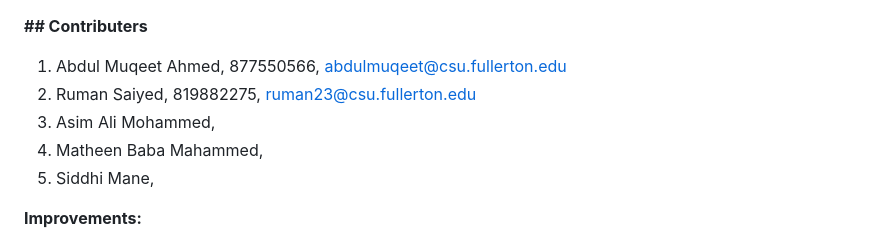
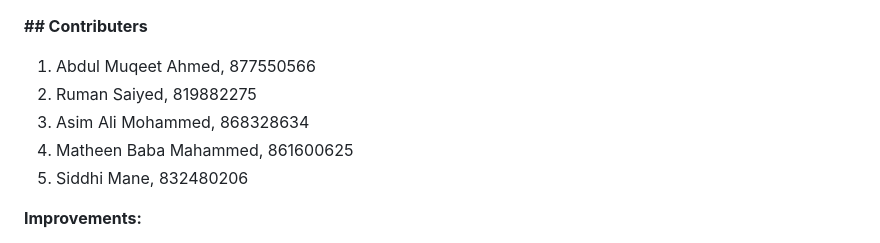
Before and after one commit to abdmuqeet-dev/cryptozombie-dapp, a Markdown page: README.md, the part around the change. Rendered like a GitHub page.

Commit message:
Revise contributor details in README
Updated contributor information with new IDs and emails.

```diff
--- a/README.md
+++ b/README.md
@@ -1,9 +1,9 @@
 **## Contributers**
-1. Abdul Muqeet Ahmed, 877550566, abdulmuqeet@csu.fullerton.edu
-2. Ruman Saiyed, 819882275, ruman23@csu.fullerton.edu
-3. Asim Ali Mohammed,
-4. Matheen Baba Mahammed,
-5. Siddhi Mane,
+1. Abdul Muqeet Ahmed, 877550566
+2. Ruman Saiyed, 819882275
+3. Asim Ali Mohammed, 868328634
+4. Matheen Baba Mahammed, 861600625
+5. Siddhi Mane, 832480206
 
 **Improvements:**
 1. Made an Interactive UI
```
